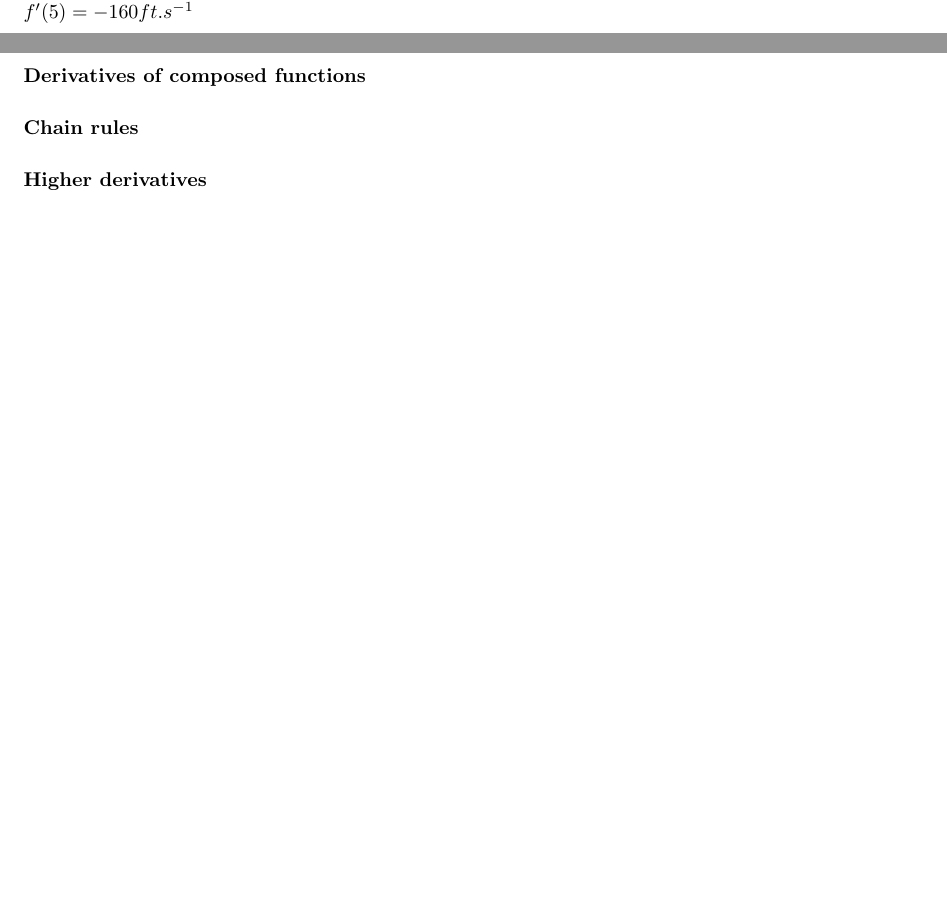
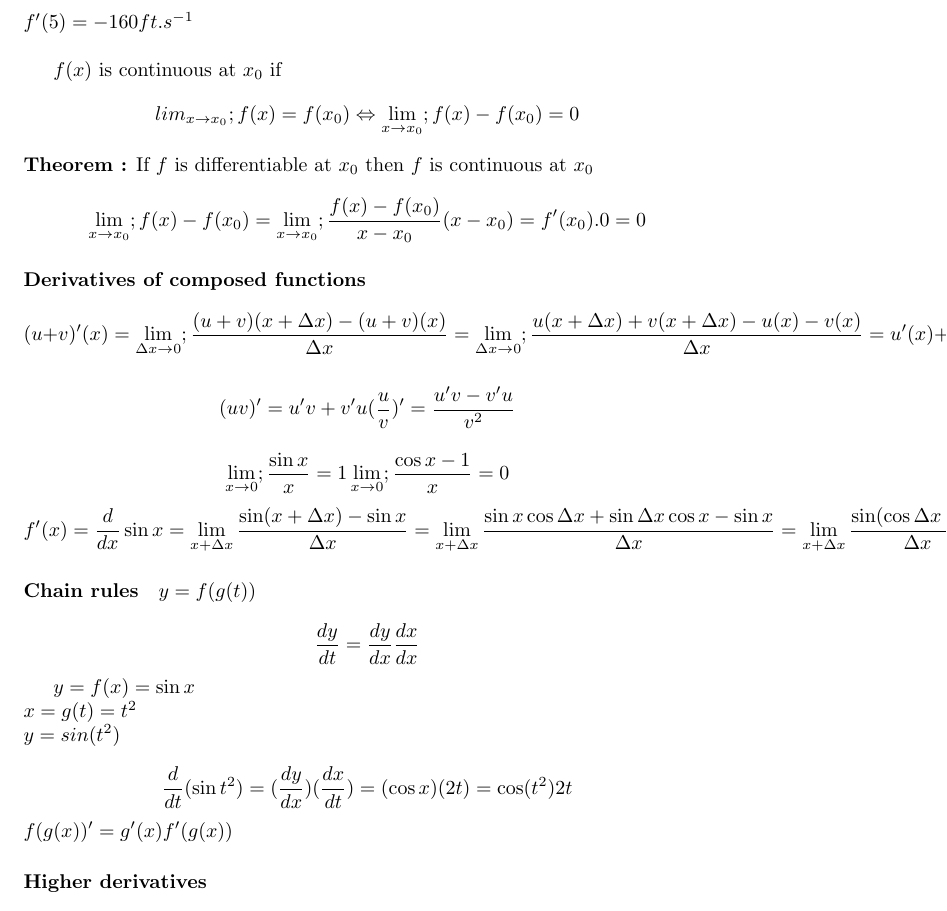
Before and after one commit to rougerbaptiste/Master, a LaTeX document (Bootcamp/Maths/Maths.tex): two parts of pages 2 and 3 of 3 before the commit and part of page 3 of 3 after it, the two joined at a grey line, cut so that both start at the same text, the shorter picture padded with empty space. Compiled offline with pdfLaTeX.

Commit message:
Updating part 1

```diff
--- a/Bootcamp/Maths/Maths.tex
+++ b/Bootcamp/Maths/Maths.tex
@@ -1,6 +1,6 @@
 \documentclass{article}
 \usepackage[english]{babel}
-\usepackage{amsmath, amssymb}
+\usepackage{amsmath, amssymb, amsthm}
 
 \title{Bootcamp : Maths}
 \author{Baptiste Rouger}
@@ -60,10 +60,43 @@
                         $f'(x) = -32t$\\
-                        $f'(5) = -160 ft.s^{-1}$
+                        $f'(5) = -160 ft.s^{-1}$\\
 
+                        $f(x)$ is continuous at $x_0$ if
+                        \[ lim_{x \to x_0}; f(x) = f(x_0)  \Leftrightarrow \lim_{x \to x_0}; f(x) - f(x_0) = 0\]
+                        \textbf{Theorem :}
+                            If $f$ is differentiable at $x_0$ then $f$ is continuous at $x_0$
+                            \[\lim_{x \to x_0}; f(x) - f(x_0) = \lim_{x \to x_0};\frac{f(x) - f(x_0)}{x-x_0}(x-x_0) = f'(x_0).0 = 0 \]
 
                     \paragraph{Derivatives of composed functions}
 
+                        \[ (u+v)'(x)= \lim_{\Delta x \to 0}; \frac{(u+v)(x+\Delta x) - (u +v)(x)}{\Delta x}\\
+                        = \lim_{\Delta x \to 0}; \frac{u(x+\Delta x) + v(x+\Delta x) - u(x) - v(x)}{\Delta x}\\
+                        = u'(x) + v'(x)
+                        \]
+
+                        \[
+                            (uv)' = u'v + v'u\\
+                            (\frac{u}{v})' = \frac{u'v - v'u}{v^2}
+                        \]
+
+                        \[ \lim_{x \to 0}; \frac{\sin x}{x} = 1\\
+                            \lim_{x \to 0}; \frac{\cos x -1}{x} = 0
+                        \]
+                        \[ f'(x) = \frac{d}{dx} \sin x = \lim_{x+\Delta x} \frac{\sin(x+\Delta x) - \sin x}{\Delta x}\\
+                        = \lim_{x+\Delta x} \frac{\sin x \cos \Delta x + \sin \Delta x \cos x - \sin x}{\Delta x}
+                        = \lim_{x+\Delta x} \frac{\sin(\cos \Delta x -1)}{\Delta x} + \lim_{x+\Delta x} \frac{\cos x \sin \Delta x}{\Delta x}\\
+                        = 0 + \cos x
+                        \]
+
                     \paragraph{Chain rules}
+                        $ y= f(g(t))$\\
+                        \[ \frac{dy}{dt} = \frac{dy}{dx}\frac{dx}{dx} \]
+
+                        $y = f(x) = \sin x$\\
+                        $x = g(t) = t^2$\\
+                        $y = sin(t^2)$\\
+                        \[ \frac{d}{dt}(\sin t^2) = (\frac{dy}{dx})(\frac{dx}{dt})=(\cos x)(2t) = \cos(t^2)2t \]
+                        $f(g(x))' = g'(x)f'(g(x))$
+
 
                     \paragraph{Higher derivatives}
 
```
Also changed, not shown: Bootcamp/Maths/Maths.pdf, Bootcamp/Maths/Maths.tex (2 more changed lines), 1 other file.
